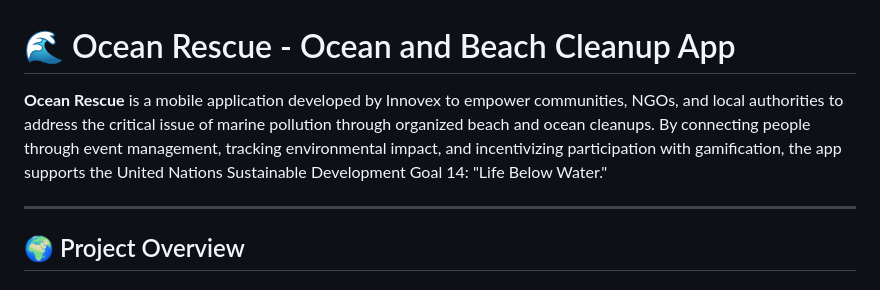
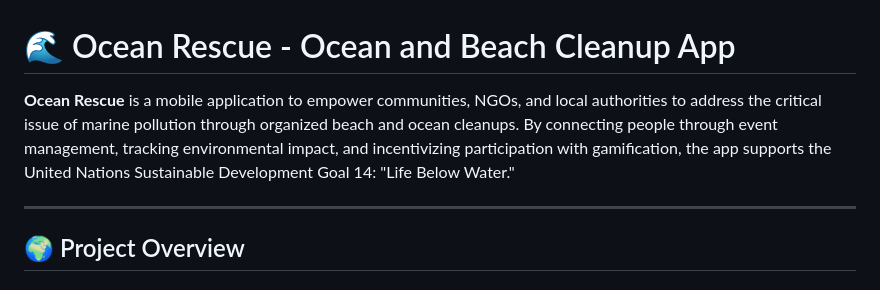
Before and after one commit to SDP-1/ocean_rescue, a Markdown page: README.md, the part around the change. Drawn GitHub-style.

```diff
--- a/README.md
+++ b/README.md
@@ -1,6 +1,6 @@
 # 🌊 Ocean Rescue - Ocean and Beach Cleanup App
 
-**Ocean Rescue** is a mobile application developed by Innovex to empower communities, NGOs, and local authorities to address the critical issue of marine pollution through organized beach and ocean cleanups. By connecting people through event management, tracking environmental impact, and incentivizing participation with gamification, the app supports the United Nations Sustainable Development Goal 14: "Life Below Water."
+**Ocean Rescue** is a mobile application to empower communities, NGOs, and local authorities to address the critical issue of marine pollution through organized beach and ocean cleanups. By connecting people through event management, tracking environmental impact, and incentivizing participation with gamification, the app supports the United Nations Sustainable Development Goal 14: "Life Below Water."
 
 ---
 
```
